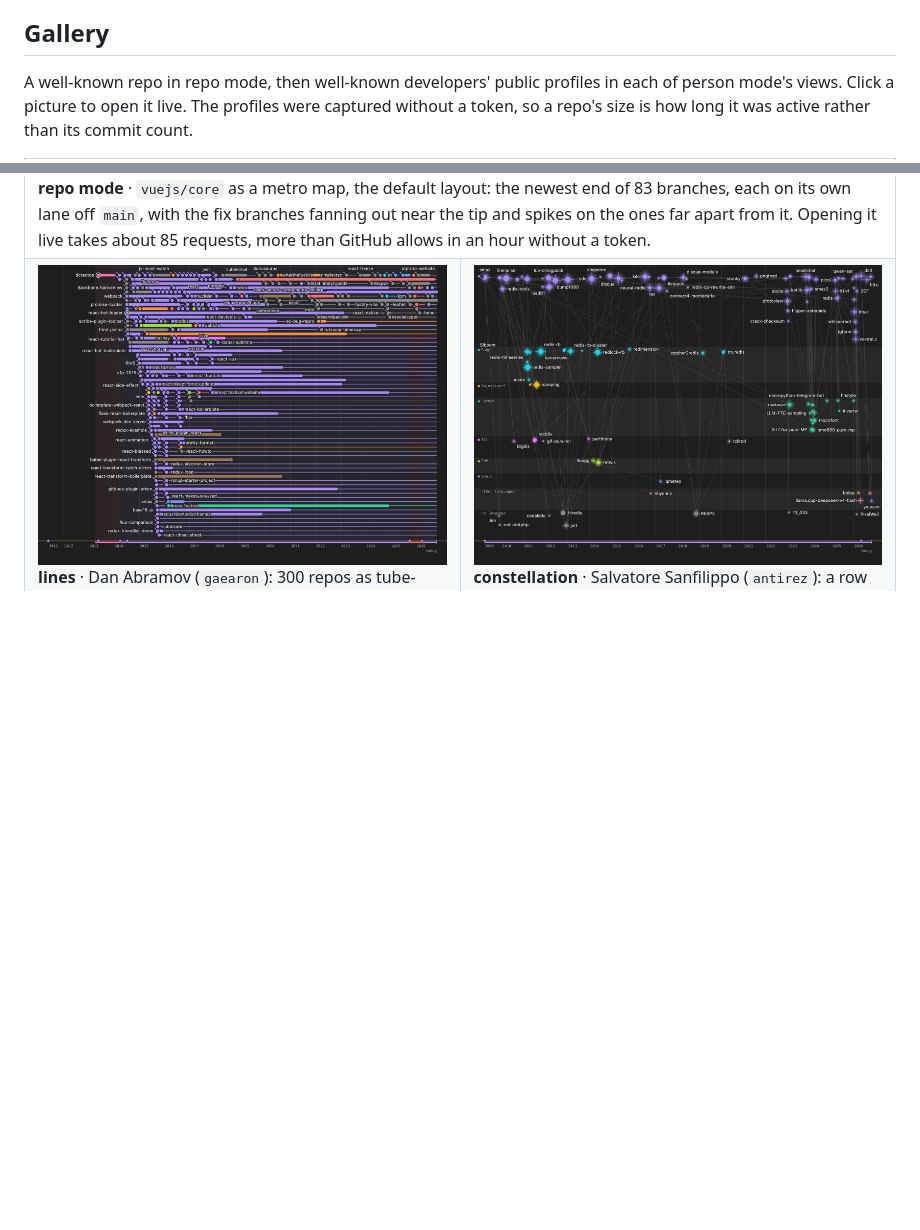
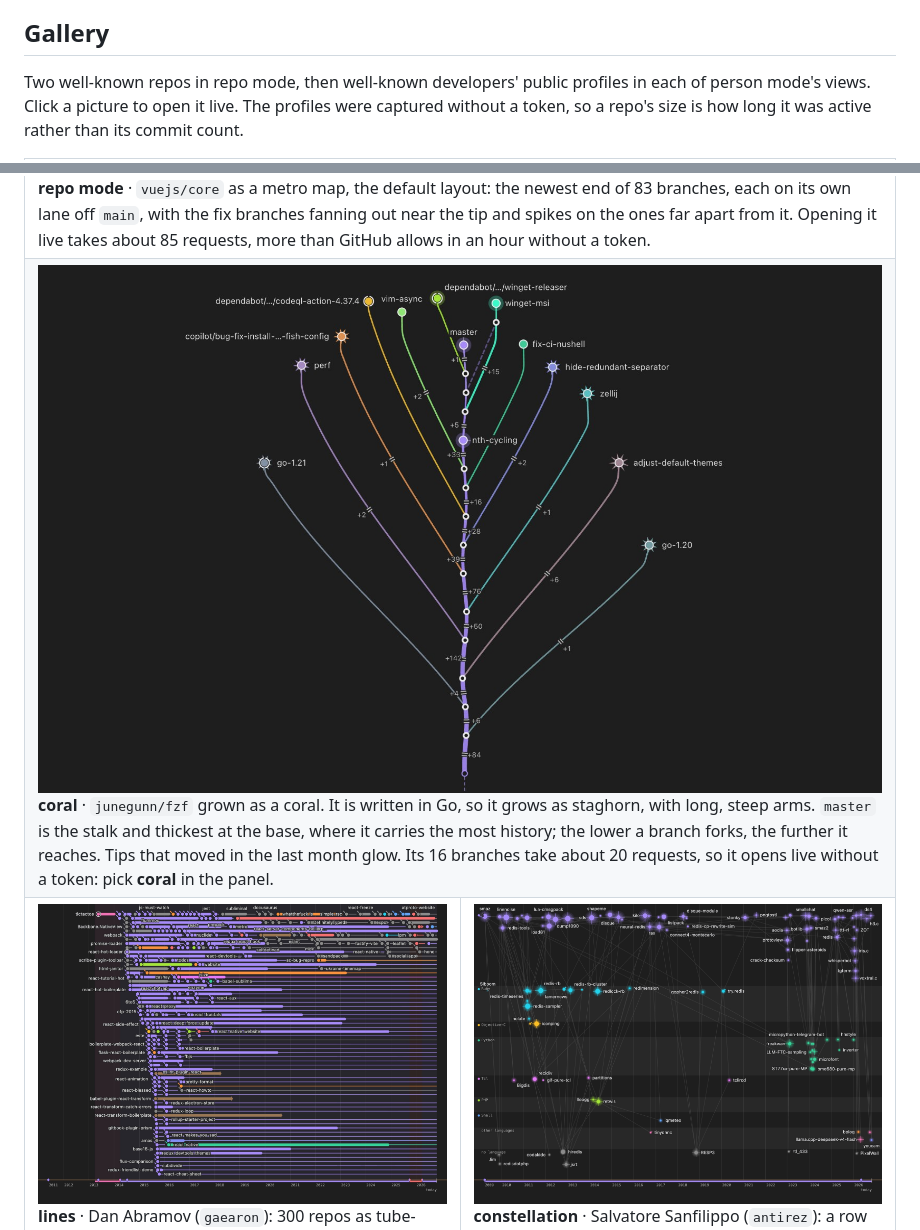
Before and after one commit to SailmanSeeulater/gitube, a Markdown page: README.md, 2 parts joined by grey strips. GitHub-like rendering; pictures changed too: docs/screenshots/fzf-coral.jpg (added); blank space fills up the shorter version.

Commit message:
README: coral in the gallery, on junegunn/fzf
A second repo-mode row under vuejs/core: fzf grown as a coral, a Go
repo and so a staghorn, with master as the stalk and its branches
sweeping up and out. Fetched once with a token from the shell and
opened from the local cache, so the capture spent no requests from the
page; at 16 branches it opens live without a token. Share links don't
carry the layout, so the caption says to pick coral in the panel.

Co-Authored-By: Claude Opus 5.5 <noreply@anthropic.com>

```diff
--- a/README.md
+++ b/README.md
@@ -26,8 +26,8 @@ browser against the GitHub API: no clone, no server, no sign-up.
 
 ## Gallery
 
-A well-known repo in repo mode, then well-known developers' public profiles in
-each of person mode's views. Click a picture to open it live. The profiles were
+Two well-known repos in repo mode, then well-known developers' public profiles
+in each of person mode's views. Click a picture to open it live. The profiles were
 captured without a token, so a repo's size is how long it was active rather
 than its commit count.
 
@@ -36,6 +36,12 @@ than its commit count.
     <td colspan="2">
       <a href="https://gitube.latesailor.dev/?repo=vuejs/core"><img src="docs/screenshots/vuejs-core-metro.jpg" alt="vuejs/core in repo mode as a metro map: branches on straight lanes forking off main"></a>
       <br><b>repo mode</b> · <code>vuejs/core</code> as a metro map, the default layout: the newest end of 83 branches, each on its own lane off <code>main</code>, with the fix branches fanning out near the tip and spikes on the ones far apart from it. Opening it live takes about 85 requests, more than GitHub allows in an hour without a token.
+    </td>
+  </tr>
+  <tr>
+    <td colspan="2">
+      <a href="https://gitube.latesailor.dev/?repo=junegunn/fzf"><img src="docs/screenshots/fzf-coral.jpg" alt="junegunn/fzf in repo mode as a coral: master as the stalk, its branches sweeping up and out like a staghorn's arms"></a>
+      <br><b>coral</b> · <code>junegunn/fzf</code> grown as a coral. It is written in Go, so it grows as staghorn, with long, steep arms. <code>master</code> is the stalk and thickest at the base, where it carries the most history; the lower a branch forks, the further it reaches. Tips that moved in the last month glow. Its 16 branches take about 20 requests, so it opens live without a token: pick <b>coral</b> in the panel.
     </td>
   </tr>
   <tr>
```
